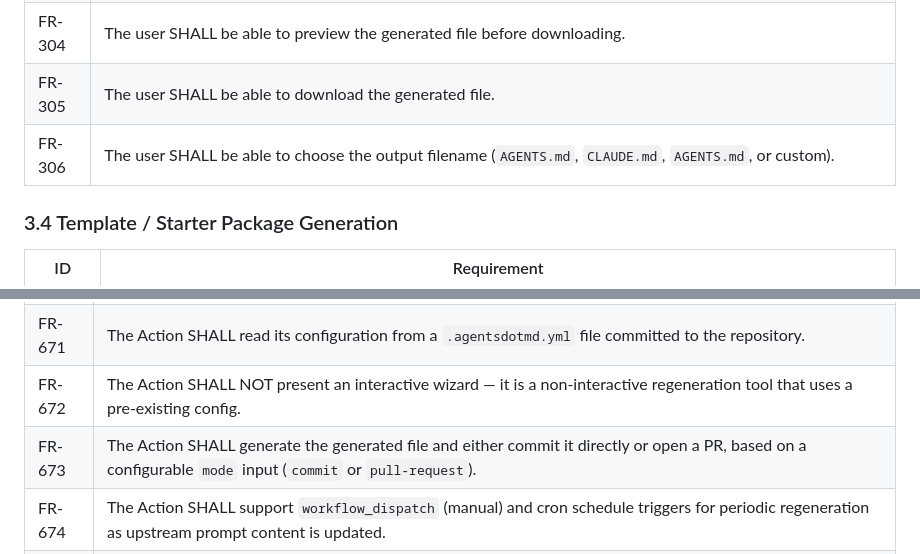
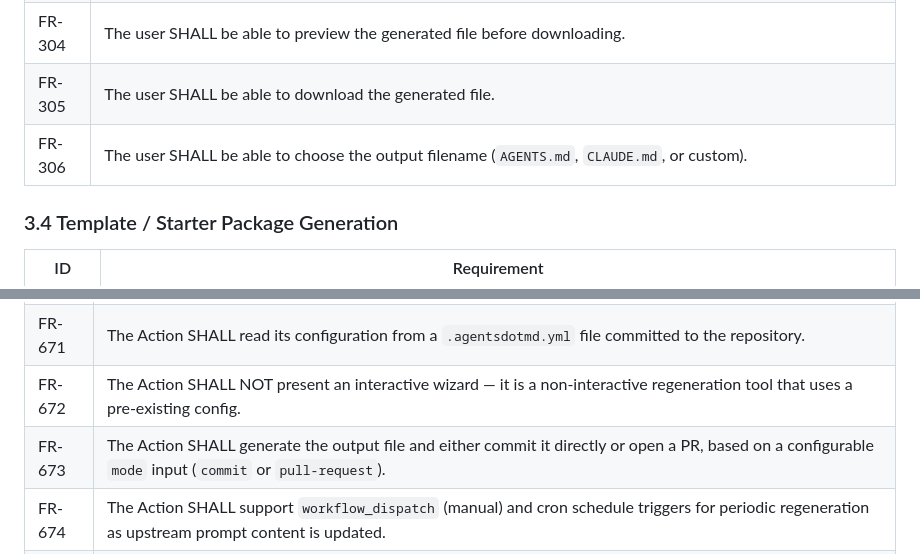
Before and after one commit to GarrettPeake/AgentsDotMD, a Markdown page: REQUIREMENTS.md, 2 parts joined by grey strips. Rendered like a GitHub page.

Commit message:
Fix duplicate filename in FR-306 and awkward phrasing in FR-673
https://claude.ai/code/session_01Xinqt8XTYPo8NU2Dhrc3Be

```diff
--- a/REQUIREMENTS.md
+++ b/REQUIREMENTS.md
@@ -66,7 +66,7 @@ The system is backed by a curated, **community-maintained prompt repository**
 | FR-303 | The generated file SHALL be well-structured markdown with clear headings and sections. |
 | FR-304 | The user SHALL be able to preview the generated file before downloading. |
 | FR-305 | The user SHALL be able to download the generated file. |
-| FR-306 | The user SHALL be able to choose the output filename (`AGENTS.md`, `CLAUDE.md`, `AGENTS.md`, or custom). |
+| FR-306 | The user SHALL be able to choose the output filename (`AGENTS.md`, `CLAUDE.md`, or custom). |
 
 ### 3.4 Template / Starter Package Generation
 
@@ -141,7 +141,7 @@ The GitHub Action is for users who want to **regenerate** their `AGENTS.md` on a
 | FR-670 | The system SHALL provide a reusable GitHub Action (`agentsdotmd/generate-action`) that users can add to any workflow. |
 | FR-671 | The Action SHALL read its configuration from a `.agentsdotmd.yml` file committed to the repository. |
 | FR-672 | The Action SHALL NOT present an interactive wizard — it is a non-interactive regeneration tool that uses a pre-existing config. |
-| FR-673 | The Action SHALL generate the generated file and either commit it directly or open a PR, based on a configurable `mode` input (`commit` or `pull-request`). |
+| FR-673 | The Action SHALL generate the output file and either commit it directly or open a PR, based on a configurable `mode` input (`commit` or `pull-request`). |
 | FR-674 | The Action SHALL support `workflow_dispatch` (manual) and cron schedule triggers for periodic regeneration as upstream prompt content is updated. |
 | FR-675 | The Action SHALL pull the latest prompt fragments from the AgentsDotMD prompt repository (via API or published artifact) at runtime, so users always get up-to-date guidance. |
 | FR-676 | The web UI and GitHub App wizard SHALL offer an "Export config" option that generates the `.agentsdotmd.yml` file for use with the Action. |
```
